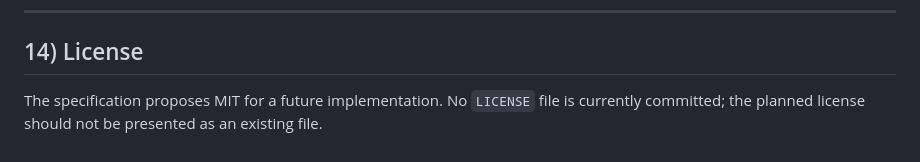
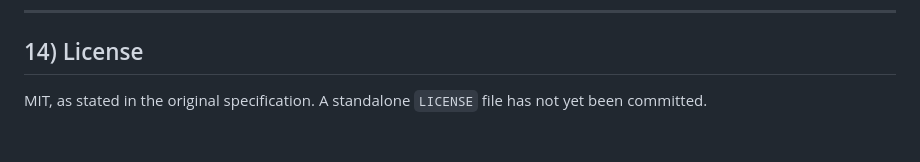
Before and after one commit to benmcnulty/event-theme, a Markdown page: README.md, the part around the change. GitHub-like rendering.

Commit message:
docs: preserve original MIT licensing intent

```diff
--- a/README.md
+++ b/README.md
@@ -507,4 +507,4 @@ npm run dev
 
 ## 14) License
 
-The specification proposes MIT for a future implementation. No `LICENSE` file is currently committed; the planned license should not be presented as an existing file.
+MIT, as stated in the original specification. A standalone `LICENSE` file has not yet been committed.
```
